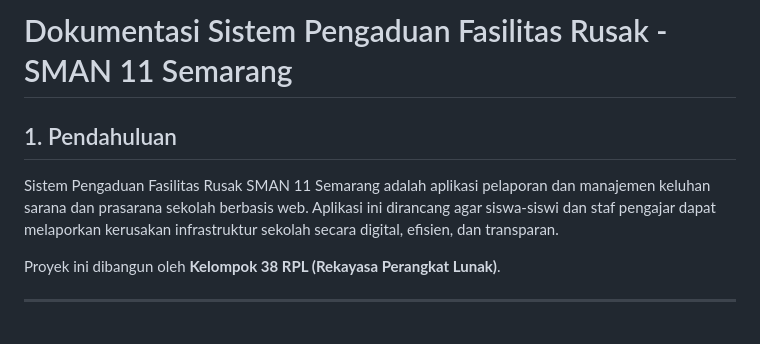
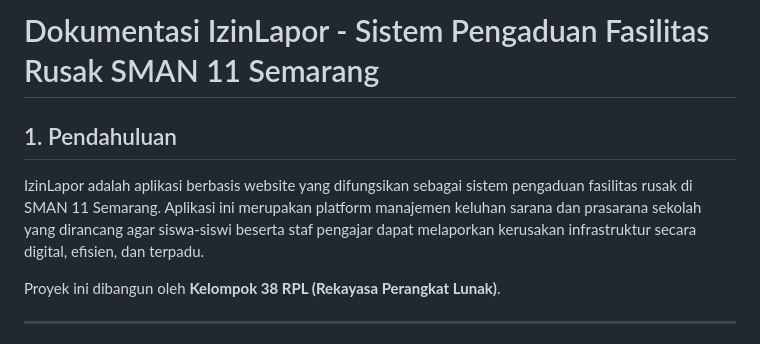
Before and after one commit to dkaastyns/IzinLapor, a Markdown page: DOCUMENTATION.md, the part around the change. Drawn GitHub-style.

```diff
--- a/DOCUMENTATION.md
+++ b/DOCUMENTATION.md
@@ -1,7 +1,7 @@
-# Dokumentasi Sistem Pengaduan Fasilitas Rusak - SMAN 11 Semarang
+# Dokumentasi IzinLapor - Sistem Pengaduan Fasilitas Rusak SMAN 11 Semarang
 
 ## 1. Pendahuluan
-Sistem Pengaduan Fasilitas Rusak SMAN 11 Semarang adalah aplikasi pelaporan dan manajemen keluhan sarana dan prasarana sekolah berbasis web. Aplikasi ini dirancang agar siswa-siswi dan staf pengajar dapat melaporkan kerusakan infrastruktur sekolah secara digital, efisien, dan transparan.
+IzinLapor adalah aplikasi berbasis website yang difungsikan sebagai sistem pengaduan fasilitas rusak di SMAN 11 Semarang. Aplikasi ini merupakan platform manajemen keluhan sarana dan prasarana sekolah yang dirancang agar siswa-siswi beserta staf pengajar dapat melaporkan kerusakan infrastruktur secara digital, efisien, dan terpadu.
 
 Proyek ini dibangun oleh **Kelompok 38 RPL (Rekayasa Perangkat Lunak)**.
 
```
Also changed, not shown: README.md (+2 -2 lines).
